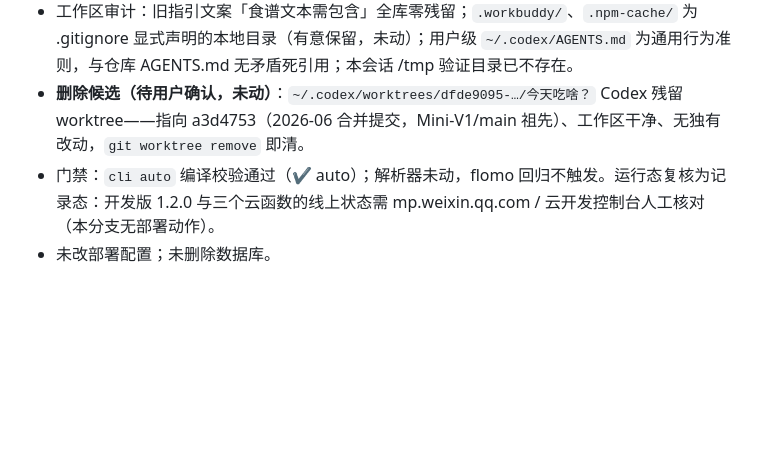
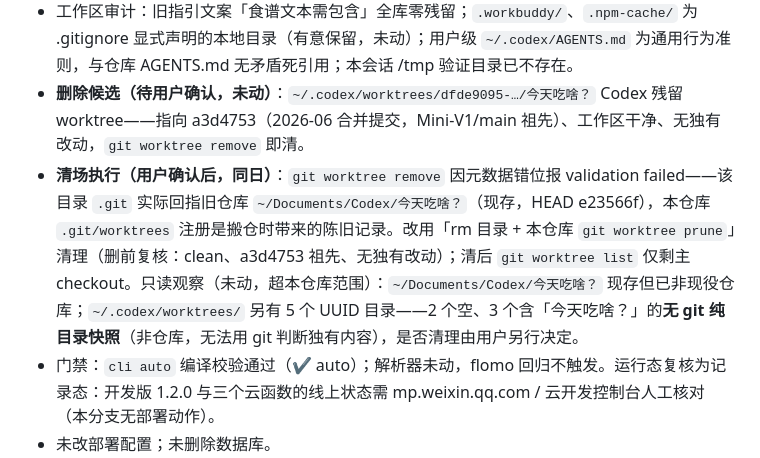
Before and after one commit to Jackiehill-ff/what-food-today, a Markdown page: .agent/changelog.md, the part around the change. Rendered like a GitHub page; blank space fills up the shorter version.

Commit message:
docs: 洁癖清场执行记录——Codex 残留 worktree 删除与 prune（Mini-V1）

```diff
--- a/.agent/changelog.md
+++ b/.agent/changelog.md
@@ -7,6 +7,7 @@
 - `docs/visual-spec-v2.md` 头部状态修正：「提案待评审后替换 v1」→ 2026-09-06 已评审通过并落地 Mini-V1（token 在 `miniprogram/app.wxss`，v1 已于 09-18 删除，本页现役权威；app-v1 的 `src/styles.css` 未跟进）。
 - 工作区审计：旧指引文案「食谱文本需包含」全库零残留；`.workbuddy/`、`.npm-cache/` 为 .gitignore 显式声明的本地目录（有意保留，未动）；用户级 `~/.codex/AGENTS.md` 为通用行为准则，与仓库 AGENTS.md 无矛盾死引用；本会话 /tmp 验证目录已不存在。
 - **删除候选（待用户确认，未动）**：`~/.codex/worktrees/dfde9095-…/今天吃啥？` Codex 残留 worktree——指向 a3d4753（2026-06 合并提交，Mini-V1/main 祖先）、工作区干净、无独有改动，`git worktree remove` 即清。
+- **清场执行（用户确认后，同日）**：`git worktree remove` 因元数据错位报 validation failed——该目录 `.git` 实际回指旧仓库 `~/Documents/Codex/今天吃啥？`（现存，HEAD e23566f），本仓库 `.git/worktrees` 注册是搬仓时带来的陈旧记录。改用「rm 目录 + 本仓库 `git worktree prune`」清理（删前复核：clean、a3d4753 祖先、无独有改动）；清后 `git worktree list` 仅剩主 checkout。只读观察（未动，超本仓库范围）：`~/Documents/Codex/今天吃啥？` 现存但已非现役仓库；`~/.codex/worktrees/` 另有 5 个 UUID 目录——2 个空、3 个含「今天吃啥？」的**无 git 纯目录快照**（非仓库，无法用 git 判断独有内容），是否清理由用户另行决定。
 - 门禁：`cli auto` 编译校验通过（✔ auto）；解析器未动，flomo 回归不触发。运行态复核为记录态：开发版 1.2.0 与三个云函数的线上状态需 mp.weixin.qq.com / 云开发控制台人工核对（本分支无部署动作）。
 - 未改部署配置；未删除数据库。
 
```
Also changed, not shown: .agent/todo.md (+1 -1 lines).
